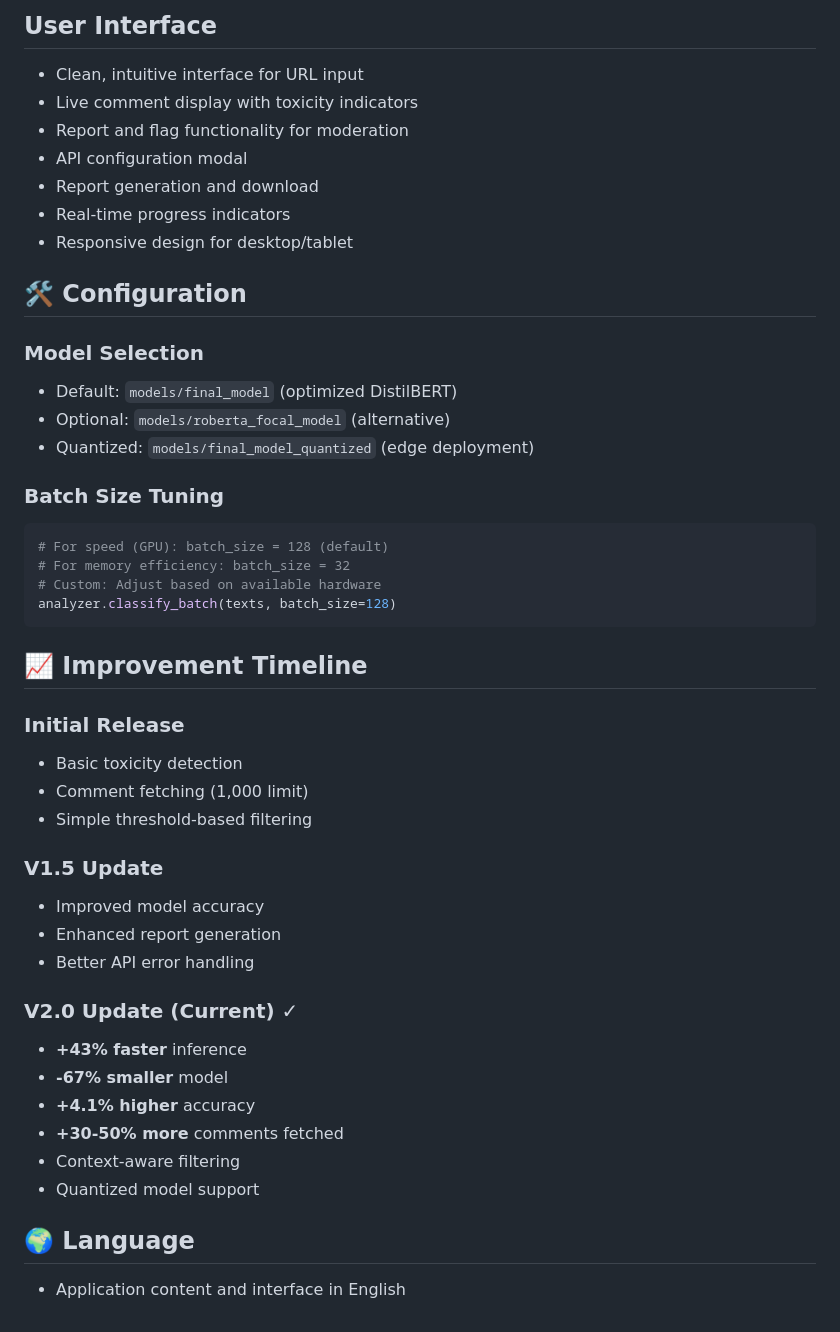
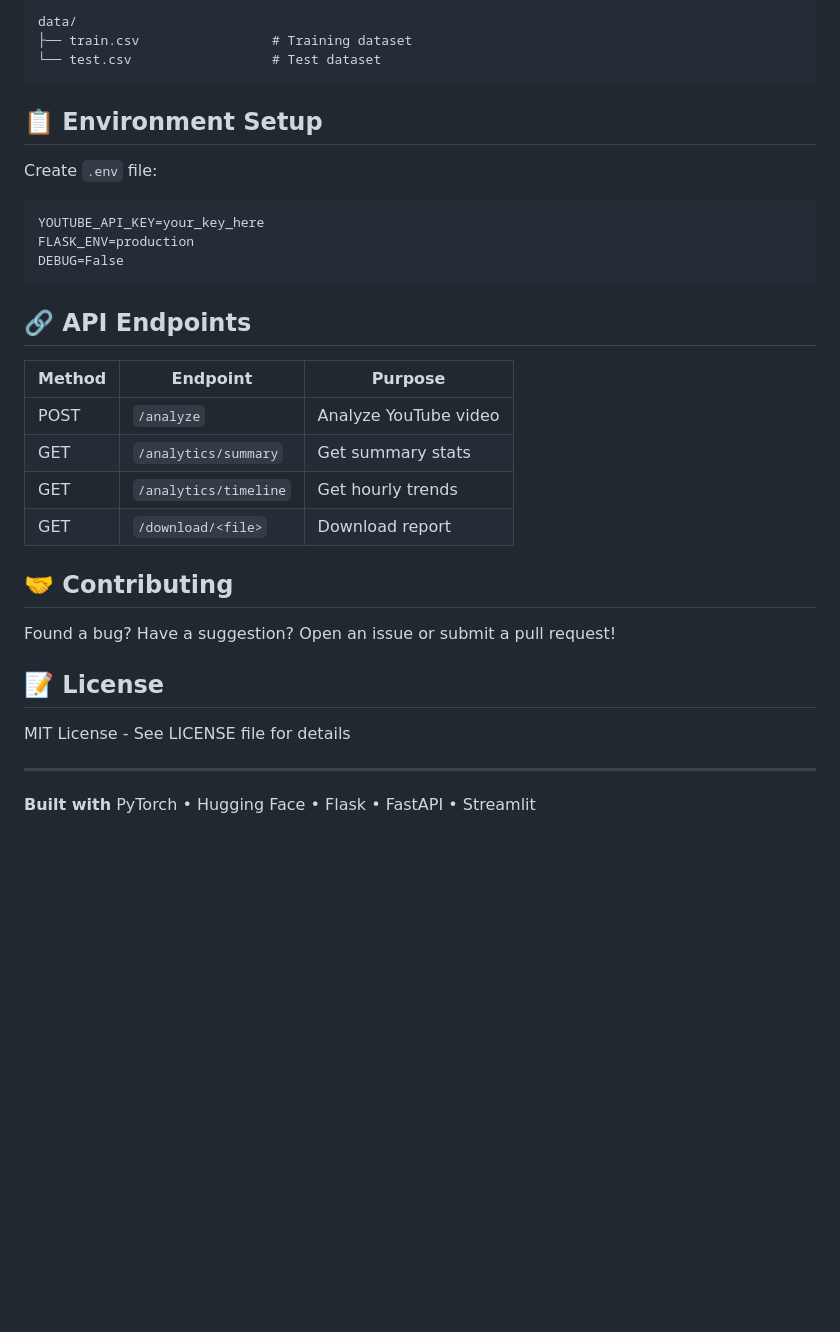
Before and after one commit to sonakshi03-06panda/Cyberbulling_detection_system, a Markdown page: README.md, the part around one of its changes. Drawn GitHub-style; blank space fills up the shorter version.

````diff
--- a/README.md
+++ b/README.md
@@ -170,46 +68,35 @@ VibeCheck is a web-based tool designed to analyze YouTube video comments in real
-## User Interface
-- Clean, intuitive interface for URL input
-- Live comment display with toxicity indicators
-- Report and flag functionality for moderation
-- API configuration modal
-- Report generation and download
-- Real-time progress indicators
-- Responsive design for desktop/tablet
-
-## 🛠️ Configuration
-
-### Model Selection
-- Default: `models/final_model` (optimized DistilBERT)
-- Optional: `models/roberta_focal_model` (alternative)
-- Quantized: `models/final_model_quantized` (edge deployment)
-
-### Batch Size Tuning
-```python
-# For speed (GPU): batch_size = 128 (default)
-# For memory efficiency: batch_size = 32
-# Custom: Adjust based on available hardware
-analyzer.classify_batch(texts, batch_size=128)
+data/
+├── train.csv                 # Training dataset
+└── test.csv                  # Test dataset
 ```
 
-## 📈 Improvement Timeline
+## 📋 Environment Setup
 
-### Initial Release
-- Basic toxicity detection
-- Comment fetching (1,000 limit)
-- Simple threshold-based filtering
+Create `.env` file:
+```
+YOUTUBE_API_KEY=your_key_here
+FLASK_ENV=production
+DEBUG=False
+```
 
-### V1.5 Update
-- Improved model accuracy
-- Enhanced report generation
-- Better API error handling
+## 🔗 API Endpoints
 
-### V2.0 Update (Current) ✓
-- **+43% faster** inference
-- **-67% smaller** model
-- **+4.1% higher** accuracy
-- **+30-50% more** comments fetched
-- Context-aware filtering
-- Quantized model support
+| Method | Endpoint | Purpose |
+|--------|----------|---------|
+| POST | `/analyze` | Analyze YouTube video |
+| GET | `/analytics/summary` | Get summary stats |
+| GET | `/analytics/timeline` | Get hourly trends |
+| GET | `/download/<file>` | Download report |
 
-## 🌍 Language
-- Application content and interface in English
+
+## 🤝 Contributing
+
+Found a bug? Have a suggestion? Open an issue or submit a pull request!
+
+## 📝 License
+
+MIT License - See LICENSE file for details
+
+---
+
+**Built with** PyTorch • Hugging Face • Flask • FastAPI • Streamlit
````
Also changed, not shown: other parts of README.md (+49 -151 lines).
